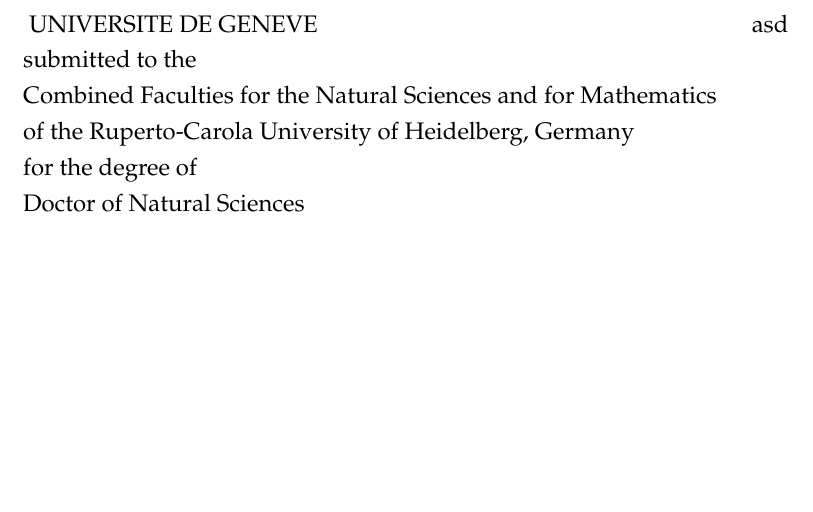
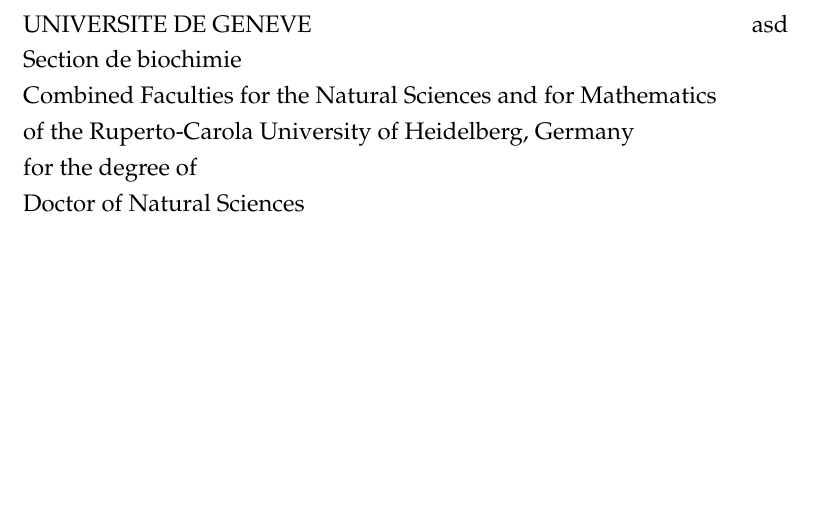
Before and after one commit to deepikaamenon/thesis_2021, a LaTeX thesis (main.tex): part of page 1 of 27, cut so that both start at the same text. Compiled offline with pdfLaTeX.

Commit message:
txs auto checkin

```diff
--- a/main.tex
+++ b/main.tex
@@ -144,8 +144,8 @@
 %\begin{left}
 %\vspace*{0.2\textheight}
 
-\noindent\large{ UNIVERSITE DE GENEVE \hspace*{\fill}asd\\
-submitted to the\\
+\noindent\large{UNIVERSITE DE GENEVE \hspace*{\fill}asd\\
+Section de biochimie\\
 Combined Faculties for the Natural Sciences and for Mathematics\\
 of the Ruperto-Carola University of Heidelberg, Germany\\
 for the degree of\\
```
